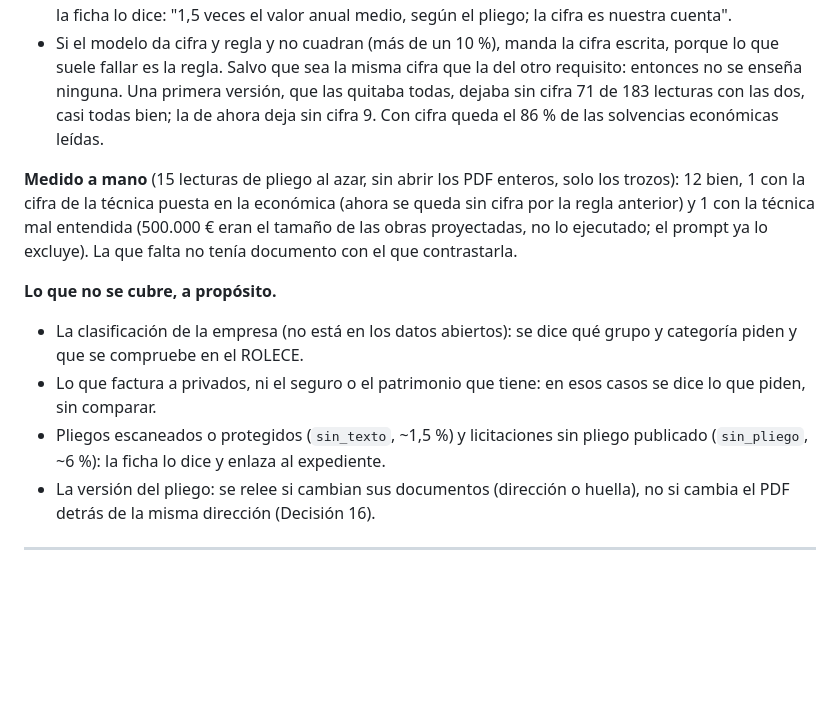
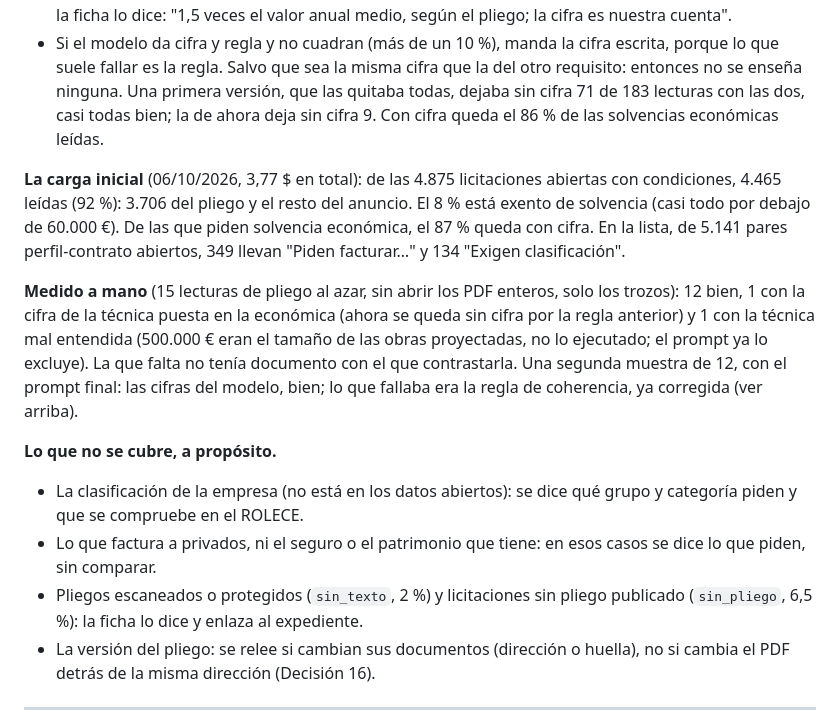
Before and after one commit to vincent-vegga/StateScraperv2, a Markdown page: DECISIONES.md, the part around the change. Drawn GitHub-style; blank space fills up the shorter version.

Commit message:
Cifras finales de la carga en la Decisión 54 y el traspaso
Co-Authored-By: Claude Opus 5.5 <noreply@anthropic.com>

```diff
--- a/DECISIONES.md
+++ b/DECISIONES.md
@@ -1711,12 +1711,21 @@ valor anual medio". Desde entonces:
   lecturas con las dos, casi todas bien; la de ahora deja sin cifra 9.
   Con cifra queda el 86 % de las solvencias económicas leídas.
 
+**La carga inicial** (06/10/2026, 3,77 $ en total): de las 4.875
+licitaciones abiertas con condiciones, 4.465 leídas (92 %): 3.706 del
+pliego y el resto del anuncio. El 8 % está exento de solvencia (casi todo
+por debajo de 60.000 €). De las que piden solvencia económica, el 87 %
+queda con cifra. En la lista, de 5.141 pares perfil-contrato abiertos,
+349 llevan "Piden facturar…" y 134 "Exigen clasificación".
+
 **Medido a mano** (15 lecturas de pliego al azar, sin abrir los PDF
 enteros, solo los trozos): 12 bien, 1 con la cifra de la técnica puesta
 en la económica (ahora se queda sin cifra por la regla anterior) y 1 con
 la técnica mal entendida (500.000 € eran el tamaño de las obras
 proyectadas, no lo ejecutado; el prompt ya lo excluye). La que falta
-no tenía documento con el que contrastarla.
+no tenía documento con el que contrastarla. Una segunda muestra de 12,
+con el prompt final: las cifras del modelo, bien; lo que fallaba era la
+regla de coherencia, ya corregida (ver arriba).
 
 **Lo que no se cubre, a propósito.**
 
@@ -1724,8 +1733,8 @@ no tenía documento con el que contrastarla.
   qué grupo y categoría piden y que se compruebe en el ROLECE.
 - Lo que factura a privados, ni el seguro o el patrimonio que tiene: en
   esos casos se dice lo que piden, sin comparar.
-- Pliegos escaneados o protegidos (`sin_texto`, ~1,5 %) y licitaciones
-  sin pliego publicado (`sin_pliego`, ~6 %): la ficha lo dice y enlaza al
+- Pliegos escaneados o protegidos (`sin_texto`, 2 %) y licitaciones
+  sin pliego publicado (`sin_pliego`, 6,5 %): la ficha lo dice y enlaza al
   expediente.
 - La versión del pliego: se relee si cambian sus documentos (dirección o
   huella), no si cambia el PDF detrás de la misma dirección (Decisión 16).
```
